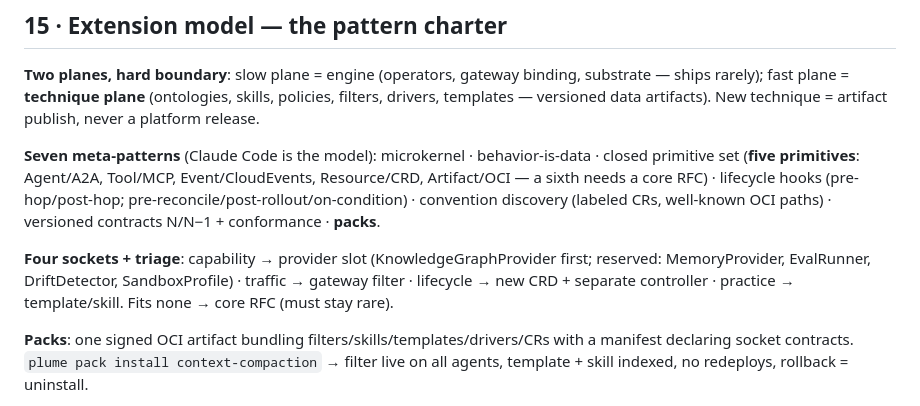
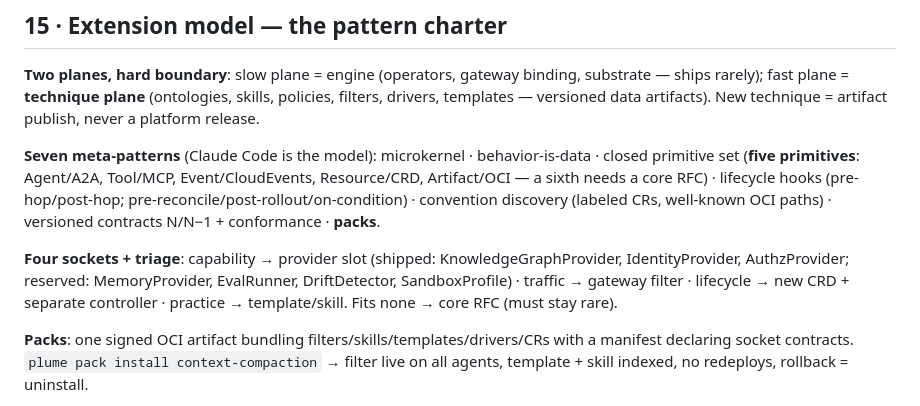
Before and after one commit to Quinyte/assayd, a Markdown page: docs/architecture.md, the part around the change. Drawn GitHub-style.

Commit message:
docs: architecture slot-list erratum; gateway version pin note
Co-Authored-By: Claude Opus 5 (1M context) <noreply@anthropic.com>

```diff
--- a/docs/architecture.md
+++ b/docs/architecture.md
@@ -327,7 +327,7 @@ Two loops, separated: the **inner loop** (user-owned scaffold) and the **governa
 
 **Seven meta-patterns** (Claude Code is the model): microkernel · behavior-is-data · closed primitive set (**five primitives**: Agent/A2A, Tool/MCP, Event/CloudEvents, Resource/CRD, Artifact/OCI — a sixth needs a core RFC) · lifecycle hooks (pre-hop/post-hop; pre-reconcile/post-rollout/on-condition) · convention discovery (labeled CRs, well-known OCI paths) · versioned contracts N/N−1 + conformance · **packs**.
 
-**Four sockets + triage**: capability → provider slot (KnowledgeGraphProvider first; reserved: MemoryProvider, EvalRunner, DriftDetector, SandboxProfile) · traffic → gateway filter · lifecycle → new CRD + separate controller · practice → template/skill. Fits none → core RFC (must stay rare).
+**Four sockets + triage**: capability → provider slot (shipped: KnowledgeGraphProvider, IdentityProvider, AuthzProvider; reserved: MemoryProvider, EvalRunner, DriftDetector, SandboxProfile) · traffic → gateway filter · lifecycle → new CRD + separate controller · practice → template/skill. Fits none → core RFC (must stay rare).
 
 **Packs**: one signed OCI artifact bundling filters/skills/templates/drivers/CRs with a manifest declaring socket contracts. `plume pack install context-compaction` → filter live on all agents, template + skill indexed, no redeploys, rollback = uninstall.
 
```
Also changed, not shown: docs/designs/07-umbrella-chart-ci.md (+1 -1 lines).
